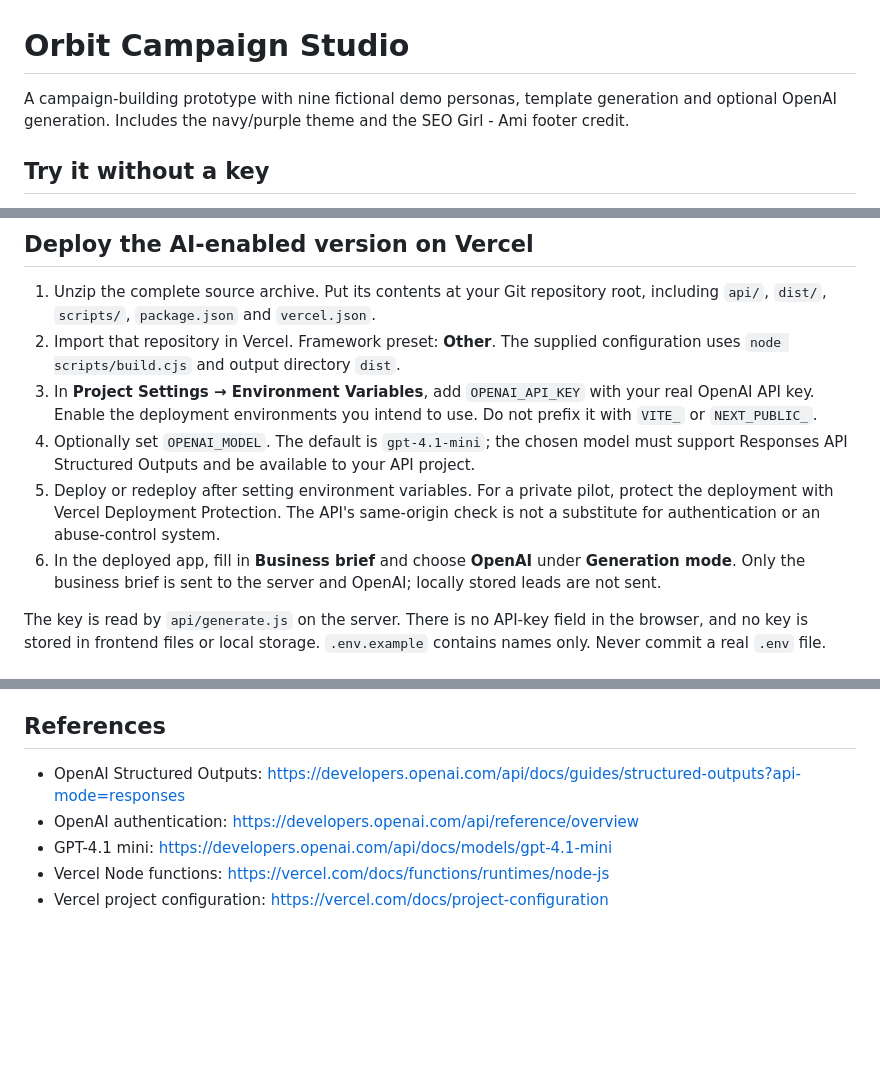
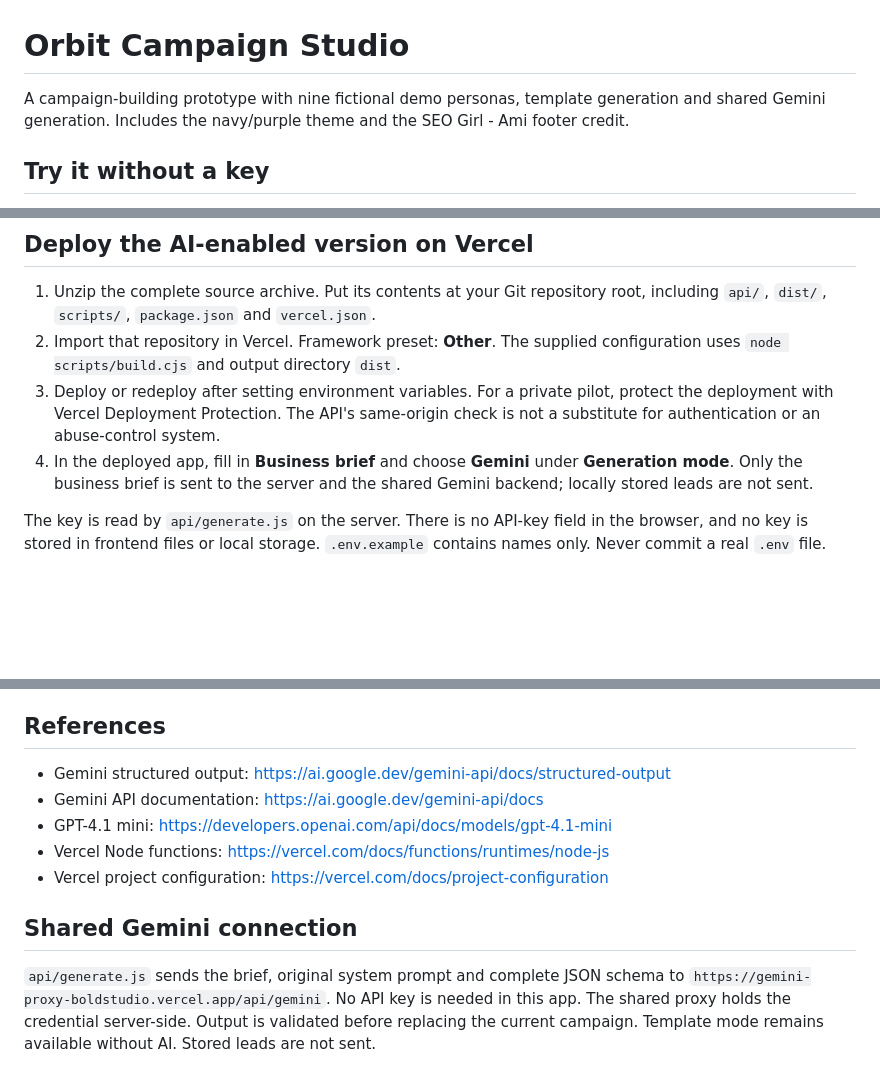
Before and after one commit to Ami55/orbit-studio, a Markdown page: README.md, 3 parts joined by grey strips. GitHub-like rendering; blank space fills up the shorter version.

Commit message:
Document shared Gemini campaign generation

```diff
--- a/README.md
+++ b/README.md
@@ -1,6 +1,6 @@
 # Orbit Campaign Studio
 
-A campaign-building prototype with nine fictional demo personas, template generation and optional OpenAI generation. Includes the navy/purple theme and the SEO Girl - Ami footer credit.
+A campaign-building prototype with nine fictional demo personas, template generation and shared Gemini generation. Includes the navy/purple theme and the SEO Girl - Ami footer credit.
 
 ## Try it without a key
 
@@ -12,10 +12,8 @@ The three fictional persona sets include practical needs, questions and objectio
 
 1. Unzip the complete source archive. Put its contents at your Git repository root, including `api/`, `dist/`, `scripts/`, `package.json` and `vercel.json`.
 2. Import that repository in Vercel. Framework preset: **Other**. The supplied configuration uses `node scripts/build.cjs` and output directory `dist`.
-3. In **Project Settings → Environment Variables**, add `OPENAI_API_KEY` with your real OpenAI API key. Enable the deployment environments you intend to use. Do not prefix it with `VITE_` or `NEXT_PUBLIC_`.
-4. Optionally set `OPENAI_MODEL`. The default is `gpt-4.1-mini`; the chosen model must support Responses API Structured Outputs and be available to your API project.
 5. Deploy or redeploy after setting environment variables. For a private pilot, protect the deployment with Vercel Deployment Protection. The API's same-origin check is not a substitute for authentication or an abuse-control system.
-6. In the deployed app, fill in **Business brief** and choose **OpenAI** under **Generation mode**. Only the business brief is sent to the server and OpenAI; locally stored leads are not sent.
+6. In the deployed app, fill in **Business brief** and choose **Gemini** under **Generation mode**. Only the business brief is sent to the server and the shared Gemini backend; locally stored leads are not sent.
 
 The key is read by `api/generate.js` on the server. There is no API-key field in the browser, and no key is stored in frontend files or local storage. `.env.example` contains names only. Never commit a real `.env` file.
 
@@ -46,8 +44,12 @@ API tests cover method, missing key, invalid brief, cross-origin rejection, vali
 
 ## References
 
-- OpenAI Structured Outputs: https://developers.openai.com/api/docs/guides/structured-outputs?api-mode=responses
-- OpenAI authentication: https://developers.openai.com/api/reference/overview
+- Gemini structured output: https://ai.google.dev/gemini-api/docs/structured-output
+- Gemini API documentation: https://ai.google.dev/gemini-api/docs
 - GPT-4.1 mini: https://developers.openai.com/api/docs/models/gpt-4.1-mini
 - Vercel Node functions: https://vercel.com/docs/functions/runtimes/node-js
 - Vercel project configuration: https://vercel.com/docs/project-configuration
+
+## Shared Gemini connection
+
+`api/generate.js` sends the brief, original system prompt and complete JSON schema to `https://gemini-proxy-boldstudio.vercel.app/api/gemini`. No API key is needed in this app. The shared proxy holds the credential server-side. Output is validated before replacing the current campaign. Template mode remains available without AI. Stored leads are not sent.
```
Also changed, not shown: other parts of README.md (+1 -1 lines).
